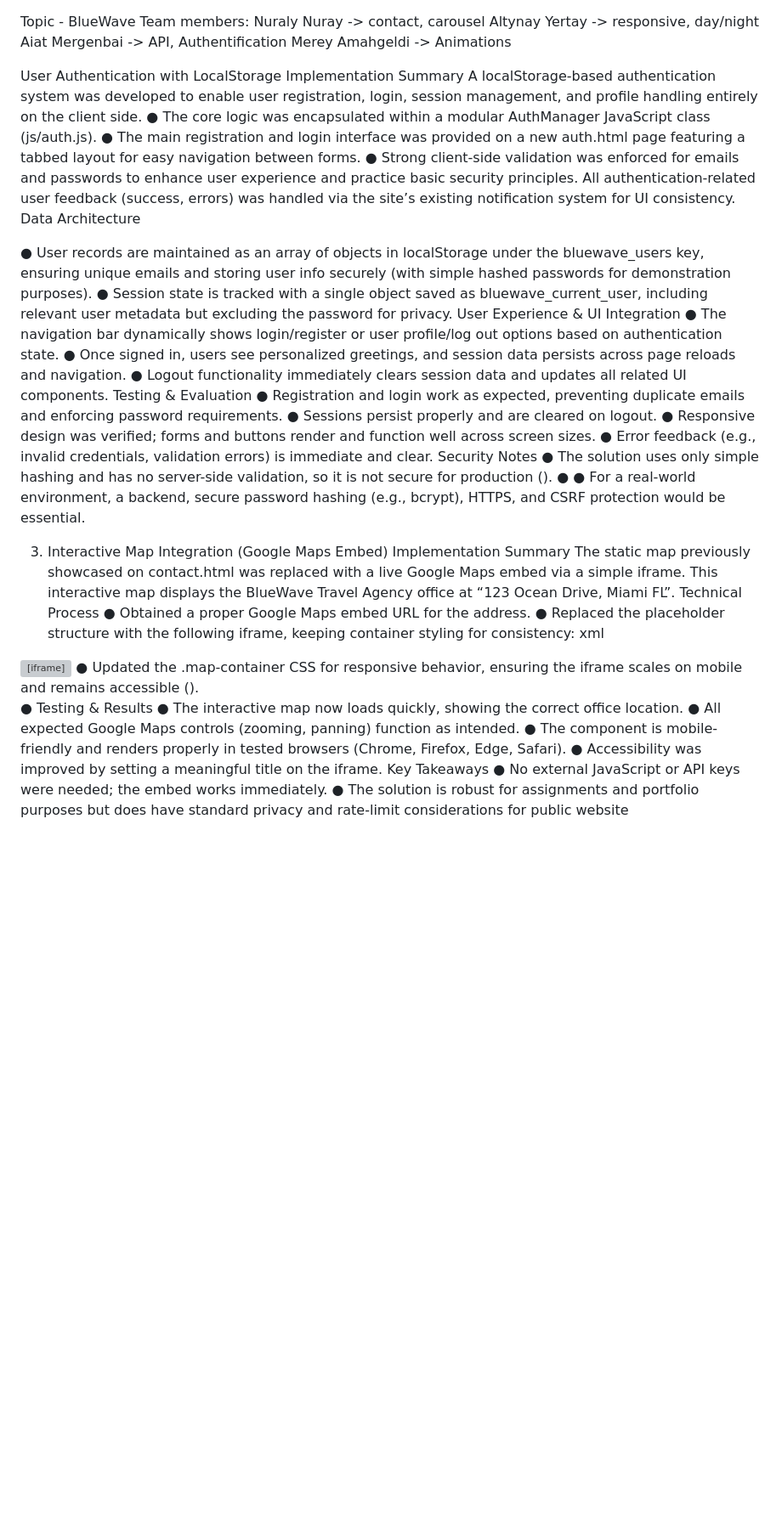
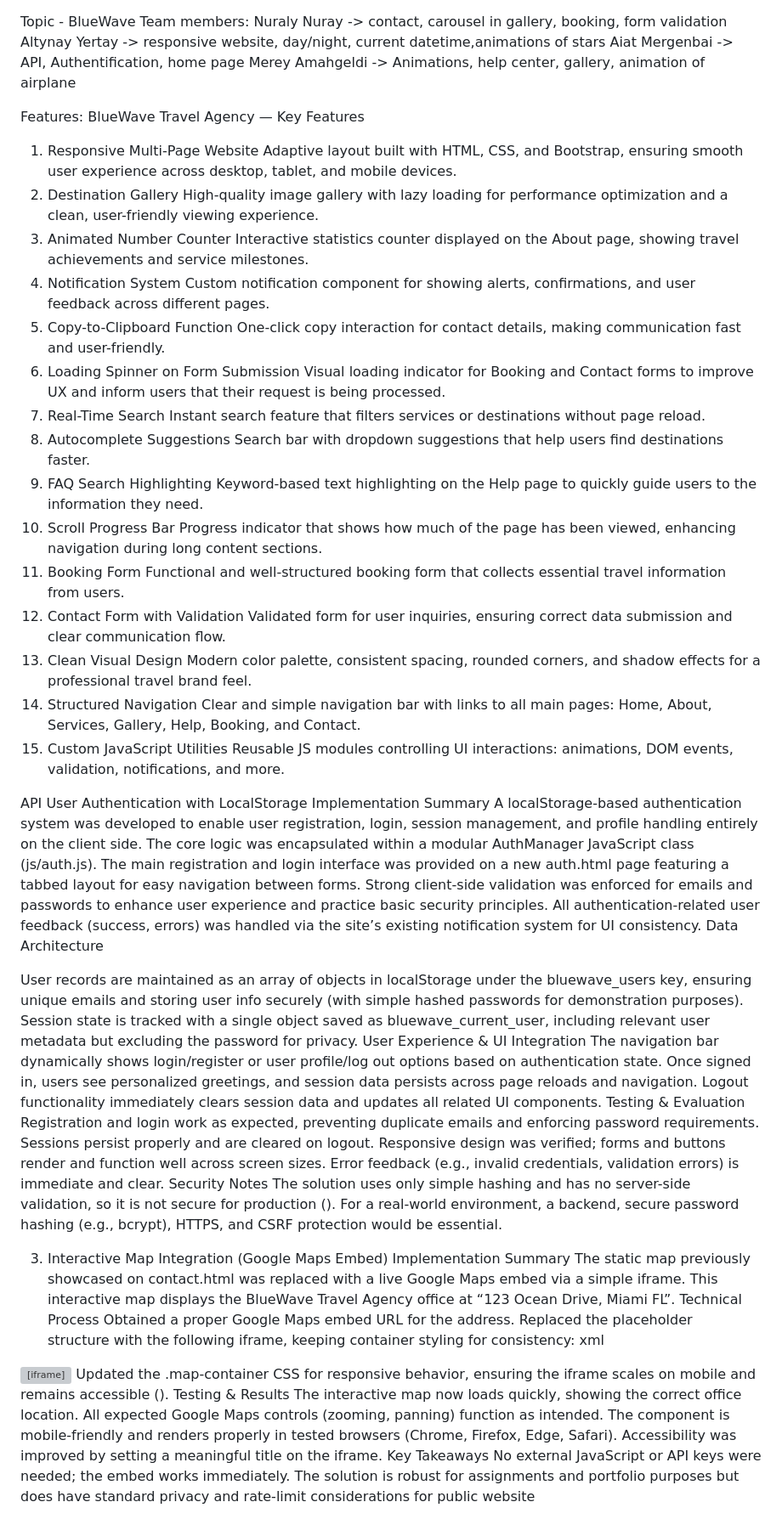
Before and after one commit to ayatskii/travel_agency, a Markdown page: README.md, the part around the change. Shown at 85% size. Drawn GitHub-style; blank space fills up the shorter version; grey boxes are pictures that could not be loaded.

```diff
--- a/README.md
+++ b/README.md
@@ -1,39 +1,72 @@
 Topic - BlueWave
 Team members:
-Nuraly Nuray -> contact, carousel
-Altynay Yertay -> responsive, day/night
-Aiat Mergenbai -> API, Authentification
-Merey Amahgeldi -> Animations
+Nuraly Nuray -> contact, carousel in gallery, booking, form validation
+Altynay Yertay -> responsive website, day/night, current datetime,animations of stars
+Aiat Mergenbai -> API, Authentification, home page
+Merey Amahgeldi -> Animations, help center, gallery, animation of airplane
 
+Features:
+BlueWave Travel Agency — Key Features
+1. Responsive Multi-Page Website
+Adaptive layout built with HTML, CSS, and Bootstrap, ensuring smooth user experience across desktop, tablet, and mobile devices.
+2. Destination Gallery
+High-quality image gallery with lazy loading for performance optimization and a clean, user-friendly viewing experience.
+3. Animated Number Counter
+Interactive statistics counter displayed on the About page, showing travel achievements and service milestones.
+4. Notification System
+Custom notification component for showing alerts, confirmations, and user feedback across different pages.
+5. Copy-to-Clipboard Function
+One-click copy interaction for contact details, making communication fast and user-friendly.
+6. Loading Spinner on Form Submission
+Visual loading indicator for Booking and Contact forms to improve UX and inform users that their request is being processed.
+7. Real-Time Search
+Instant search feature that filters services or destinations without page reload.
+8. Autocomplete Suggestions
+Search bar with dropdown suggestions that help users find destinations faster.
+9. FAQ Search Highlighting
+Keyword-based text highlighting on the Help page to quickly guide users to the information they need.
+10. Scroll Progress Bar
+Progress indicator that shows how much of the page has been viewed, enhancing navigation during long content sections.
+11. Booking Form
+Functional and well-structured booking form that collects essential travel information from users.
+12. Contact Form with Validation
+Validated form for user inquiries, ensuring correct data submission and clear communication flow.
+13. Clean Visual Design
+Modern color palette, consistent spacing, rounded corners, and shadow effects for a professional travel brand feel.
+14. Structured Navigation
+Clear and simple navigation bar with links to all main pages: Home, About, Services, Gallery, Help, Booking, and Contact.
+15. Custom JavaScript Utilities
+Reusable JS modules controlling UI interactions: animations, DOM events, validation, notifications, and more.
+
+API
 User Authentication with LocalStorage Implementation Summary
 A localStorage-based authentication system was developed to enable user registration, login, session management, and profile handling entirely on the client side.
-● The core logic was encapsulated within a modular AuthManager JavaScript class (js/auth.js).
-● The main registration and login interface was provided on a new auth.html page featuring a tabbed layout for easy navigation between forms.
-● Strong client-side validation was enforced for emails and passwords to enhance user experience and practice basic security principles.
+The core logic was encapsulated within a modular AuthManager JavaScript class (js/auth.js).
+The main registration and login interface was provided on a new auth.html page featuring a tabbed layout for easy navigation between forms.
+Strong client-side validation was enforced for emails and passwords to enhance user experience and practice basic security principles.
 All authentication-related user feedback (success, errors) was handled via the site’s existing notification system for UI consistency.
 Data Architecture
 
- ● User records are maintained as an array of objects in localStorage under the bluewave_users key, ensuring unique emails and storing user info securely (with simple hashed passwords for demonstration purposes).
-● Session state is tracked with a single object saved as bluewave_current_user, including relevant user metadata but excluding the password for privacy.
+User records are maintained as an array of objects in localStorage under the bluewave_users key, ensuring unique emails and storing user info securely (with simple hashed passwords for demonstration purposes).
+Session state is tracked with a single object saved as bluewave_current_user, including relevant user metadata but excluding the password for privacy.
 User Experience & UI Integration
-● The navigation bar dynamically shows login/register or user profile/log out options based on authentication state.
-● Once signed in, users see personalized greetings, and session data persists across page reloads and navigation.
-● Logout functionality immediately clears session data and updates all related UI components.
+The navigation bar dynamically shows login/register or user profile/log out options based on authentication state.
+Once signed in, users see personalized greetings, and session data persists across page reloads and navigation.
+Logout functionality immediately clears session data and updates all related UI components.
 Testing & Evaluation
-● Registration and login work as expected, preventing duplicate emails and enforcing password requirements.
-● Sessions persist properly and are cleared on logout.
-● Responsive design was verified; forms and buttons render and function well across screen sizes.
-● Error feedback (e.g., invalid credentials, validation errors) is immediate and clear.
+Registration and login work as expected, preventing duplicate emails and enforcing password requirements.
+Sessions persist properly and are cleared on logout.
+Responsive design was verified; forms and buttons render and function well across screen sizes.
+Error feedback (e.g., invalid credentials, validation errors) is immediate and clear.
 Security Notes
-● The solution uses only simple hashing and has no server-side validation, so it is not secure for production ().
-●
-● For a real-world environment, a backend, secure password hashing (e.g., bcrypt), HTTPS, and CSRF protection would be essential.
+The solution uses only simple hashing and has no server-side validation, so it is not secure for production ().
+For a real-world environment, a backend, secure password hashing (e.g., bcrypt), HTTPS, and CSRF protection would be essential.
 
  3. Interactive Map Integration (Google Maps Embed) Implementation Summary
 The static map previously showcased on contact.html was replaced with a live Google Maps embed via a simple iframe. This interactive map displays the BlueWave Travel Agency office at “123 Ocean Drive, Miami FL”.
 Technical Process
-● Obtained a proper Google Maps embed URL for the address.
-● Replaced the placeholder <div class="map-placeholder"> structure with the following iframe, keeping container styling for consistency:
+Obtained a proper Google Maps embed URL for the address.
+Replaced the placeholder <div class="map-placeholder"> structure with the following iframe, keeping container styling for consistency:
 xml
 <iframe
 src="https://www.google.com/maps?q=123+Ocean+Drive,+Miami,+FL&output
@@ -47,14 +80,12 @@ src="https://www.google.com/maps?q=123+Ocean+Drive,+Miami,+FL&output
   title="BlueWave Travel Office Location - 123 Ocean Drive, Miami
 FL">
 </iframe>
-● Updated the .map-container CSS for responsive behavior, ensuring the iframe scales on mobile and remains accessible ().
-
-●
+Updated the .map-container CSS for responsive behavior, ensuring the iframe scales on mobile and remains accessible ().
 Testing & Results
-● The interactive map now loads quickly, showing the correct office location.
-● All expected Google Maps controls (zooming, panning) function as intended.
-● The component is mobile-friendly and renders properly in tested browsers (Chrome, Firefox, Edge, Safari).
-● Accessibility was improved by setting a meaningful title on the iframe.
+The interactive map now loads quickly, showing the correct office location.
+All expected Google Maps controls (zooming, panning) function as intended.
+The component is mobile-friendly and renders properly in tested browsers (Chrome, Firefox, Edge, Safari).
+Accessibility was improved by setting a meaningful title on the iframe.
 Key Takeaways
-● No external JavaScript or API keys were needed; the embed works immediately.
-● The solution is robust for assignments and portfolio purposes but does have standard privacy and rate-limit considerations for public website
+No external JavaScript or API keys were needed; the embed works immediately.
+The solution is robust for assignments and portfolio purposes but does have standard privacy and rate-limit considerations for public website
```
